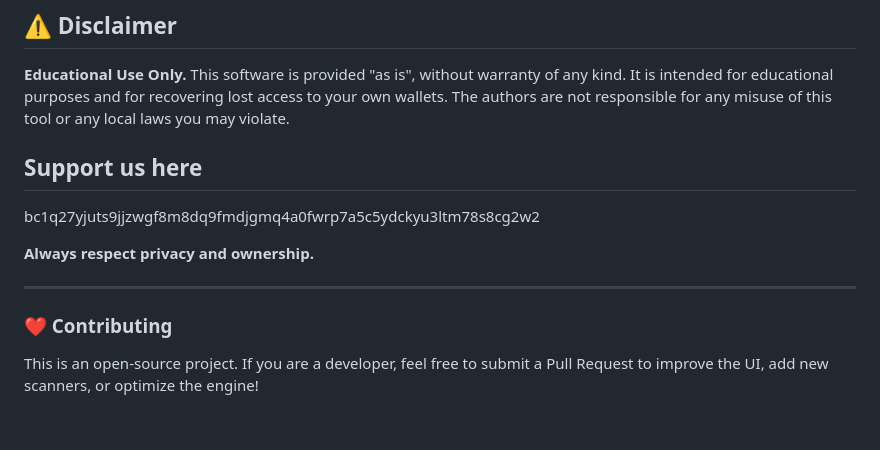
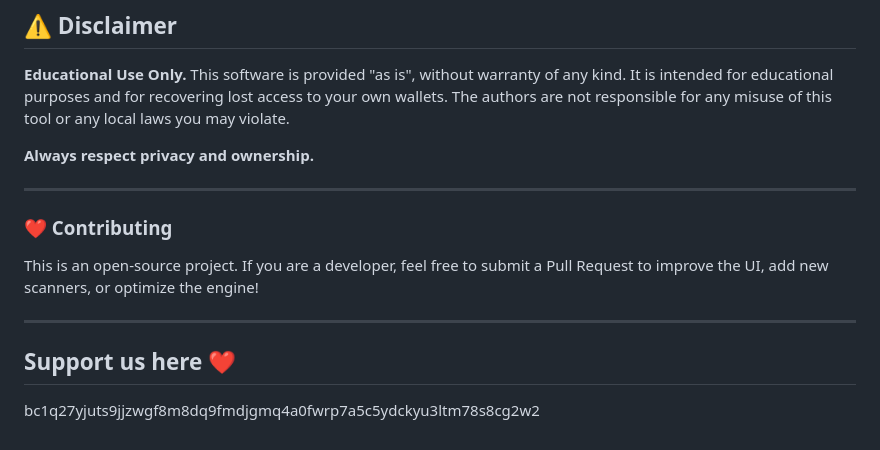
Before and after one commit to devdasx/Bitcoin-Mnemonic-WIF-Scanner-Open-Source-HD-Wallets-, a Markdown page: README.md, the part around the change. Rendered like a GitHub page.

Commit message:
Revise support section in README.md

```diff
--- a/README.md
+++ b/README.md
@@ -89,14 +89,14 @@ For the developers curious about the "Sliding Window" implementation:
 **Educational Use Only.**
 This software is provided "as is", without warranty of any kind. It is intended for educational purposes and for recovering lost access to your own wallets. The authors are not responsible for any misuse of this tool or any local laws you may violate.
 
-
-## Support us here
-bc1q27yjuts9jjzwgf8m8dq9fmdjgmq4a0fwrp7a5c5ydckyu3ltm78s8cg2w2
-
-
 **Always respect privacy and ownership.**
 
 ---
 
 ### ❤️ Contributing
 This is an open-source project. If you are a developer, feel free to submit a Pull Request to improve the UI, add new scanners, or optimize the engine!
+
+---
+
+## Support us here ❤️
+bc1q27yjuts9jjzwgf8m8dq9fmdjgmq4a0fwrp7a5c5ydckyu3ltm78s8cg2w2
```
